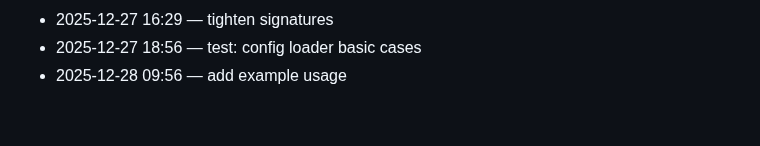
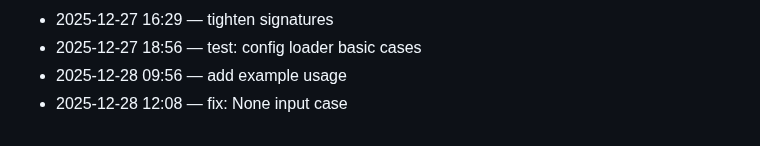
Before and after one commit to adam-scott-thomas/ControlCore, a Markdown page: .dev/journal.md, the part around the change. Drawn GitHub-style.

Commit message:
fix: None input case

```diff
--- a/.dev/journal.md
+++ b/.dev/journal.md
@@ -89,3 +89,4 @@ Chronological log of work activity.
 - 2025-12-27 16:29 — tighten signatures
 - 2025-12-27 18:56 — test: config loader basic cases
 - 2025-12-28 09:56 — add example usage
+- 2025-12-28 12:08 — fix: None input case
```
